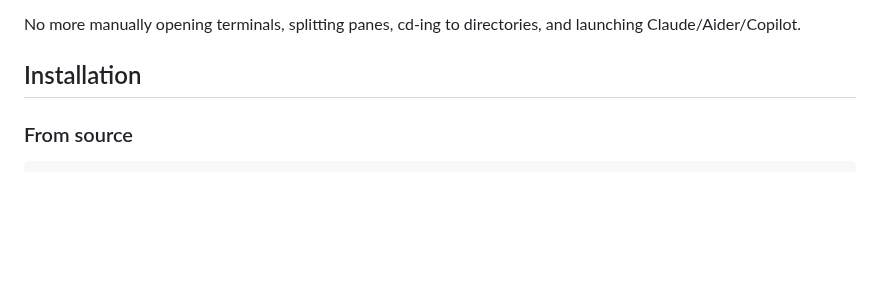
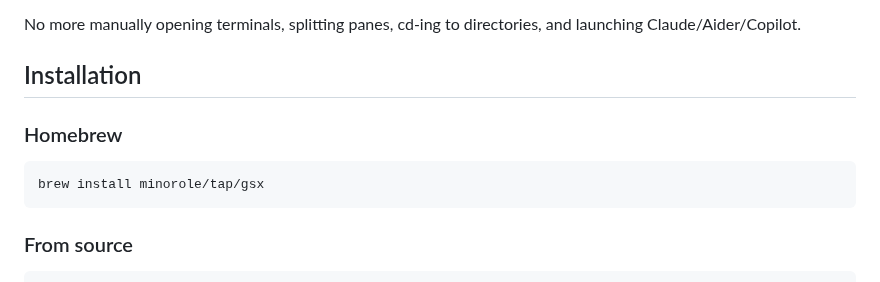
Before and after one commit to minorole/gsx, a Markdown page: README.md, the part around the change. Drawn GitHub-style; blank space fills up the shorter version.

Commit message:
Add Homebrew installation instructions

````diff
--- a/README.md
+++ b/README.md
@@ -19,6 +19,12 @@ gsx creates pre-configured [Ghostty](https://ghostty.org) terminal windows for y
 No more manually opening terminals, splitting panes, cd-ing to directories, and launching Claude/Aider/Copilot.
 
 ## Installation
+
+### Homebrew
+
+```bash
+brew install minorole/tap/gsx
+```
 
 ### From source
 
````
